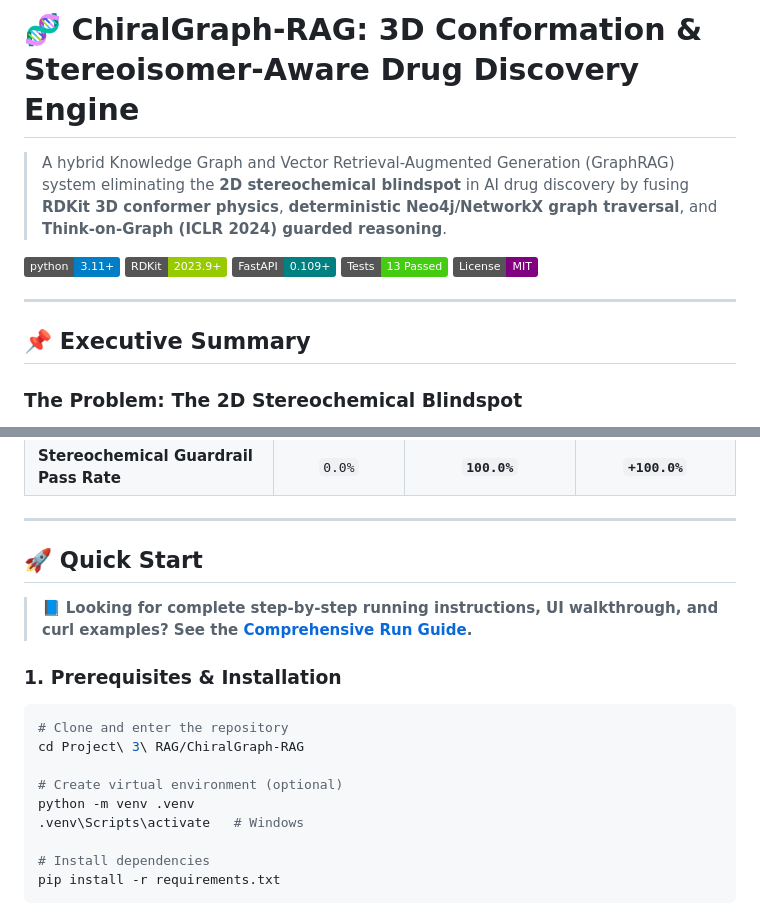
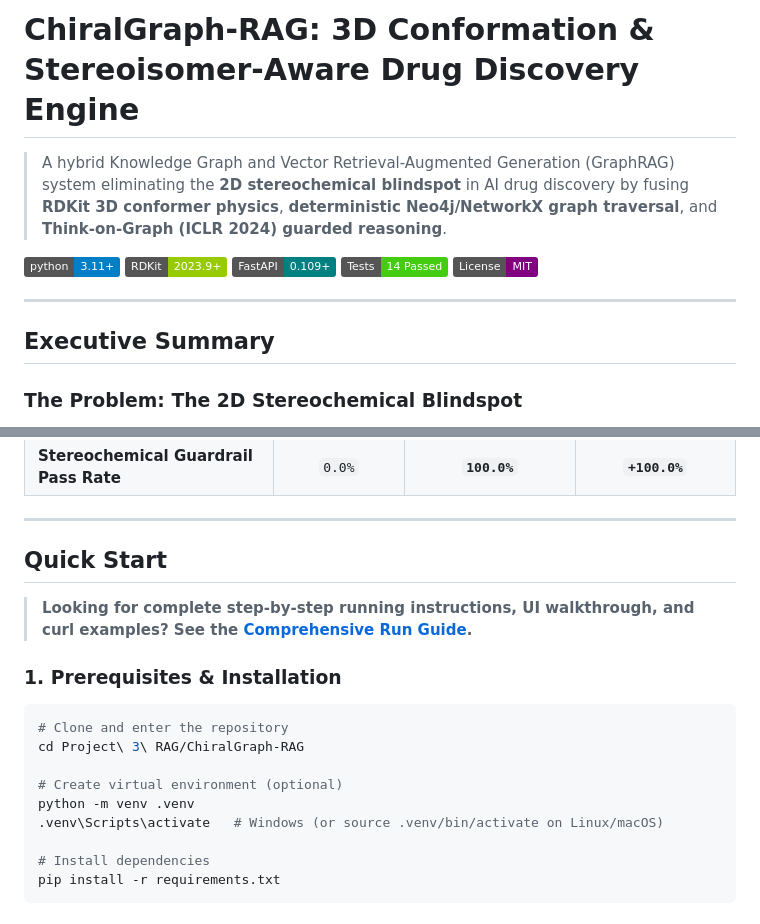
Before and after one commit to Saksh2024/ChiralGraph-RAG, a Markdown page: README.md, 2 parts joined by grey strips. Rendered like a GitHub page; badges without logos.

````diff
--- a/README.md
+++ b/README.md
@@ -1,16 +1,16 @@
-# 🧬 ChiralGraph-RAG: 3D Conformation & Stereoisomer-Aware Drug Discovery Engine
+# ChiralGraph-RAG: 3D Conformation & Stereoisomer-Aware Drug Discovery Engine
 
 > A hybrid Knowledge Graph and Vector Retrieval-Augmented Generation (GraphRAG) system eliminating the **2D stereochemical blindspot** in AI drug discovery by fusing **RDKit 3D conformer physics**, **deterministic Neo4j/NetworkX graph traversal**, and **Think-on-Graph (ICLR 2024) guarded reasoning**.
 
 [![Python 3.11+](https://img.shields.io/badge/python-3.11+-blue.svg)](https://www.python.org/downloads/)
 [![RDKit](https://img.shields.io/badge/RDKit-2023.9+-green.svg)](https://www.rdkit.org/)
 [![FastAPI](https://img.shields.io/badge/FastAPI-0.109+-teal.svg)](https://fastapi.tiangolo.com/)
-[![Tests](https://img.shields.io/badge/Tests-13%20Passed-brightgreen.svg)]()
+[![Tests](https://img.shields.io/badge/Tests-14%20Passed-brightgreen.svg)]()
 [![License](https://img.shields.io/badge/License-MIT-purple.svg)]()
 
 ---
 
-## 📌 Executive Summary
+## Executive Summary
 
 ### The Problem: The 2D Stereochemical Blindspot
 Conventional Large Language Models (LLMs) and dense vector embeddings operate on 1D/2D textual representations (IUPAC names, flat SMILES strings). In stereochemistry, this creates a catastrophic vulnerability:
@@ -80,9 +80,9 @@ Evaluated across high-impact stereoselective pharmacology benchmark queries (Tha
 
 ---
 
-## 🚀 Quick Start
+## Quick Start
 
-> 📘 **Looking for complete step-by-step running instructions, UI walkthrough, and curl examples? See the [Comprehensive Run Guide](RUN_GUIDE.md).**
+> **Looking for complete step-by-step running instructions, UI walkthrough, and curl examples? See the [Comprehensive Run Guide](RUN_GUIDE.md).**
 
 ### 1. Prerequisites & Installation
 ```bash
@@ -91,7 +91,7 @@ cd Project\ 3\ RAG/ChiralGraph-RAG
 
 # Create virtual environment (optional)
 python -m venv .venv
-.venv\Scripts\activate   # Windows
+.venv\Scripts\activate   # Windows (or source .venv/bin/activate on Linux/macOS)
 
 # Install dependencies
 pip install -r requirements.txt
````
Also changed, not shown: other parts of README.md (+26 -33 lines).
